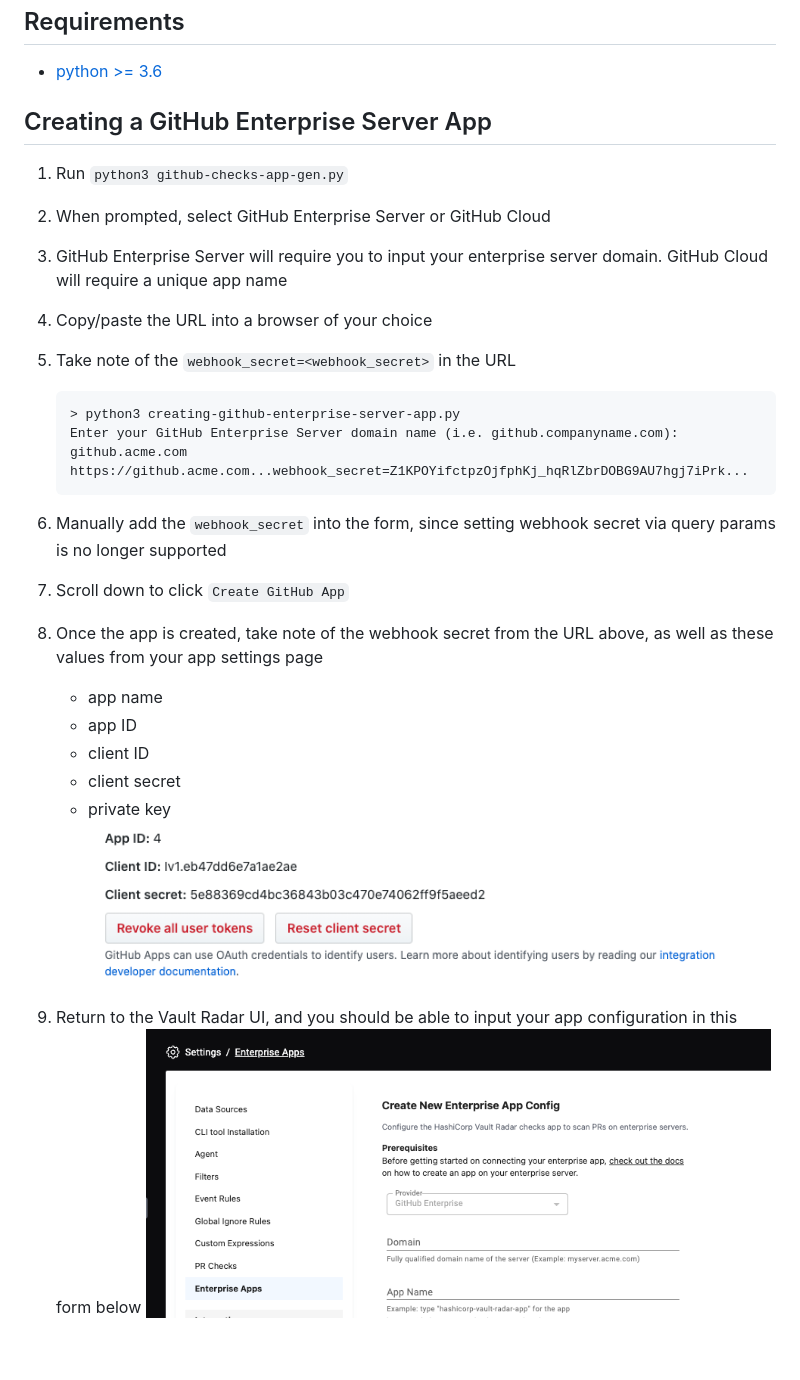
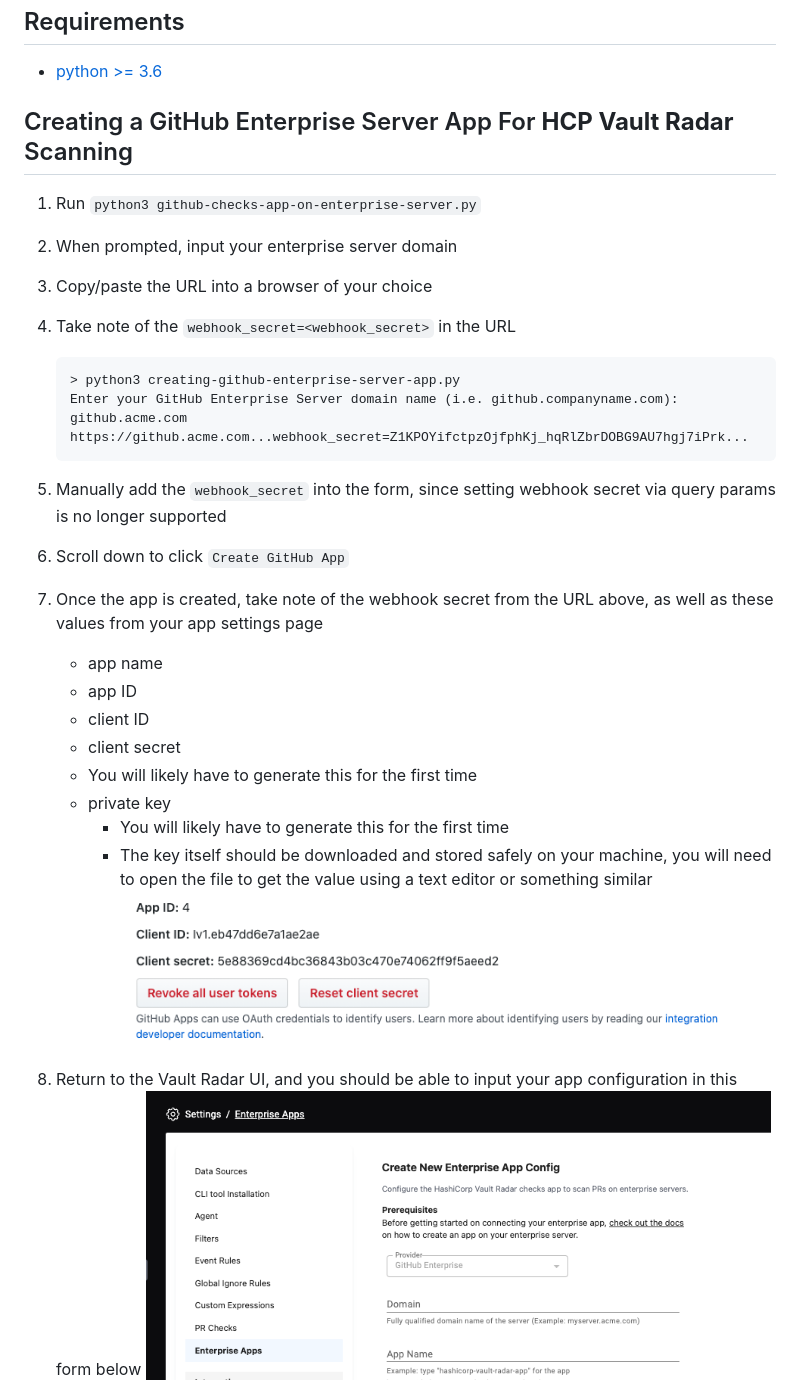
Before and after one commit to hashicorp-guides/vault-radar-demo, a Markdown page: github-app/README.md, the part around one of its changes. GitHub-like rendering; blank space fills up the shorter version.

````diff
--- a/github-app/README.md
+++ b/github-app/README.md
@@ -3,26 +3,28 @@
 ## Requirements
 - [python >= 3.6](https://www.python.org/downloads/)
 
-## Creating a GitHub Enterprise Server App
-1. Run `python3 github-checks-app-gen.py`
-2. When prompted, select GitHub Enterprise Server or GitHub Cloud
-3. GitHub Enterprise Server will require you to input your enterprise server domain. GitHub Cloud will require a unique app name
-4. Copy/paste the URL into a browser of your choice
-5. Take note of the `webhook_secret=<webhook_secret>` in the URL
+## Creating a GitHub Enterprise Server App For **HCP Vault Radar** Scanning
+1. Run `python3 github-checks-app-on-enterprise-server.py`
+2. When prompted, input your enterprise server domain
+3. Copy/paste the URL into a browser of your choice
+4. Take note of the `webhook_secret=<webhook_secret>` in the URL
     ```
     > python3 creating-github-enterprise-server-app.py
     Enter your GitHub Enterprise Server domain name (i.e. github.companyname.com): github.acme.com
     https://github.acme.com...webhook_secret=Z1KPOYifctpzOjfphKj_hqRlZbrDOBG9AU7hgj7iPrk...
     ```
-6. Manually add the `webhook_secret` into the form, since setting webhook secret via query params is no longer supported
-7. Scroll down to click `Create GitHub App`
+5. Manually add the `webhook_secret` into the form, since setting webhook secret via query params is no longer supported
+6. Scroll down to click `Create GitHub App`
 
-8. Once the app is created, take note of the webhook secret from the URL above, as well as these values from your app settings page
+7. Once the app is created, take note of the webhook secret from the URL above, as well as these values from your app settings page
     * app name
     * app ID
     * client ID
     * client secret
+     * You will likely have to generate this for the first time
     * private key
+      * You will likely have to generate this for the first time
+      * The key itself should be downloaded and stored safely on your machine, you will need to open the file to get the value using a text editor or something similar
  ![GitHub Checks App Settings](github-checks-app-settings.png)
-9. Return to the Vault Radar UI, and you should be able to input your app configuration in this form below
+8. Return to the Vault Radar UI, and you should be able to input your app configuration in this form below
  ![Vault Radar UI GitHub Apps Form](vault-radar-ui-github-apps-form.png)
````
Also changed, not shown: other parts of github-app/README.md (+60 -0 lines), github-app/github-checks-app-config-selection.png (added), github-app/github-checks-app-settings-agent-cloud.png (added), github-app/github-checks-app-settings-agent-enterprise.png (added).
